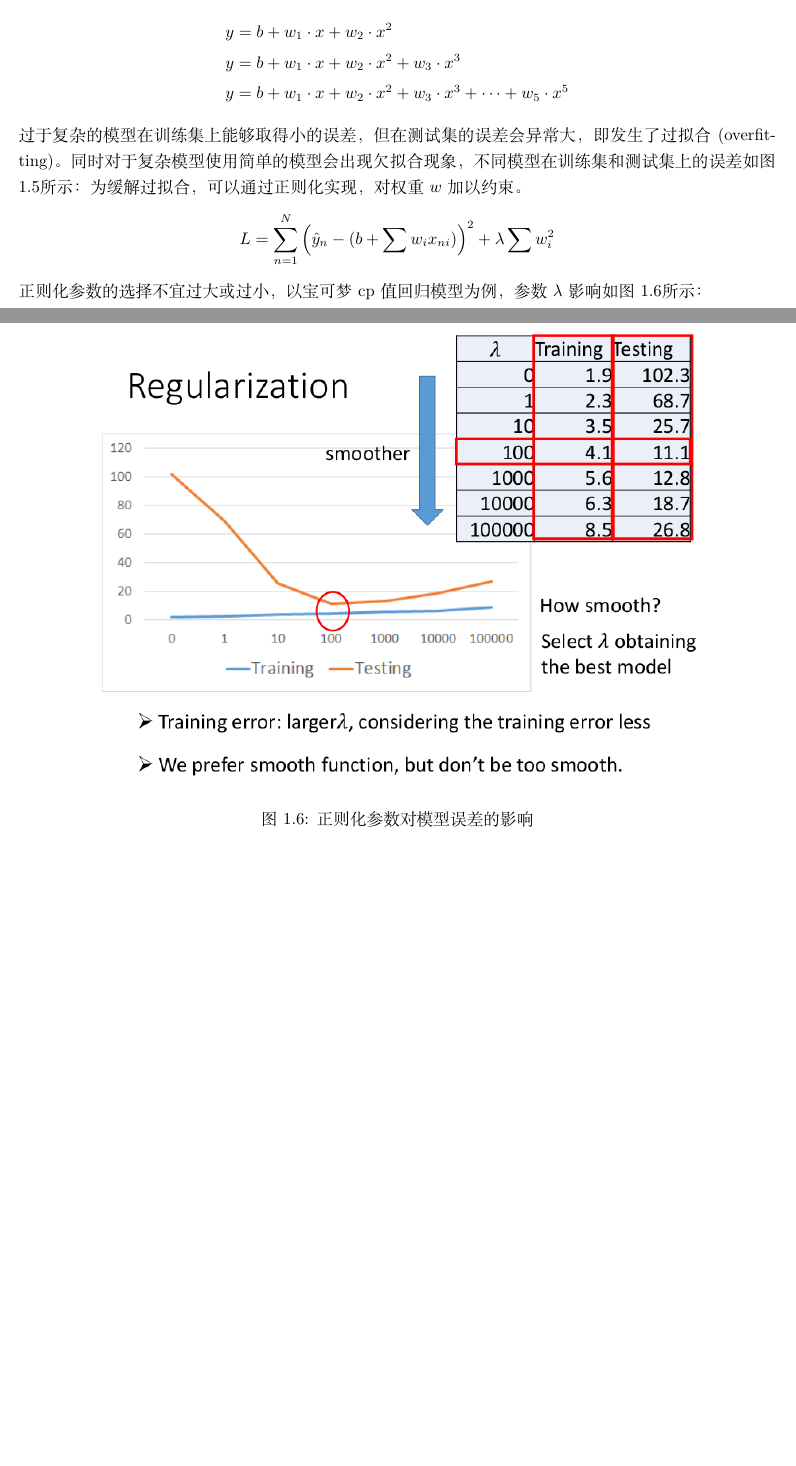
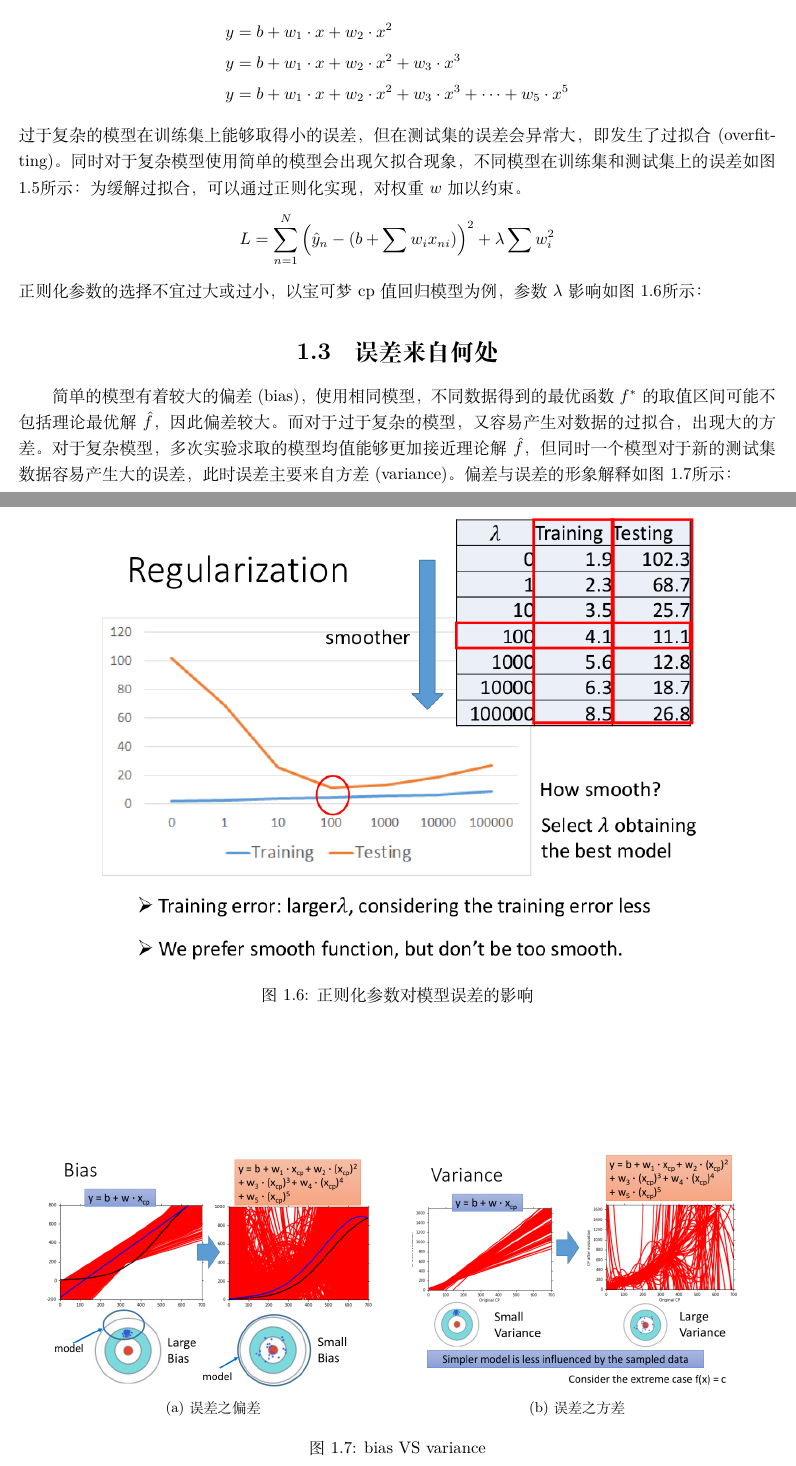
Before and after one commit to hanojiang/hongyi_ml_texnote, a LaTeX book (main.tex, which reads ch1/section1.tex, ch1/section2.tex, package/package_setup.tex): two parts of pages 4 and 5 of 5, joined at a grey line, cut so that both start at the same text, the shorter picture padded with empty space. Compiled offline with XeLaTeX.

Commit message:
package setting and bias variance notes

```diff
--- a/ch1/section1.tex
+++ b/ch1/section1.tex
@@ -104,7 +104,7 @@ w ^1 \leftarrow w ^0 - \eta \left. \frac { d L } { d w } \right| _ {w = w^0}
 正则化参数的选择不宜过大或过小，以宝可梦 cp 值回归模型为例，参数$\lambda$影响如图\ref{fig:regularization}所示：
 \begin{figure}
 	\centering
-	\includegraphics[scale=0.5]{pic/regularization}
+	\includegraphics[scale=0.5]{pic/regularization.png}
 	\caption{正则化参数对模型误差的影响}
 	\label{fig:regularization}
 \end{figure}
--- /dev/null
+++ b/ch1/section2.tex
@@ -0,0 +1,16 @@
+\section{误差来自何处}
+
+简单的模型有着较大的偏差(bias)，使用相同模型，不同数据得到的最优函数$f^*$的取值区间可能不包括理论最优解$\hat{f}$，因此偏差较大。而对于过于复杂的模型，又容易产生对数据的过拟合，出现大的方差。
+对于复杂模型，多次实验求取的模型均值能够更加接近理论解$\hat{f}$，但同时一个模型对于新的测试集数据容易产生大的误差，此时误差主要来自方差(variance)。偏差与误差的形象解释如图\ref{fig:bias_and_variance}所示：
+
+\begin{figure}
+	\centering
+
+	{\subcaptionbox{误差之偏差}{%
+	\includegraphics[scale=0.4]{pic/bias.png}}\qquad
+	\subcaptionbox{误差之方差}{%
+	\includegraphics[scale=0.4]{pic/variance.png}}
+	}
+	\caption{bias VS variance}
+	\label{fig:bias_and_variance}
+\end{figure}
--- a/main.tex
+++ b/main.tex
@@ -1,7 +1,5 @@
 \documentclass[UTF8]{ctexbook}
-\usepackage{amsmath}
-\usepackage{graphicx}
-\usepackage[a4paper,scale=0.8,centering]{geometry}
+\input{package/package_setup}
 \begin{document}
 	\include{ch1/chapter1}
 
--- /dev/null
+++ b/package/package_setup.tex
@@ -0,0 +1,4 @@
+\usepackage{amsmath}
+\usepackage{graphicx}
+\usepackage[a4paper,scale=0.8,centering]{geometry}
+\usepackage{caption,subcaption}
```
Also changed, not shown: ch1/chapter1.tex (+1 -0 lines), main.pdf, pic/bias.png (added), pic/bias_vs_variance.png (added), pic/variance.png (added).
